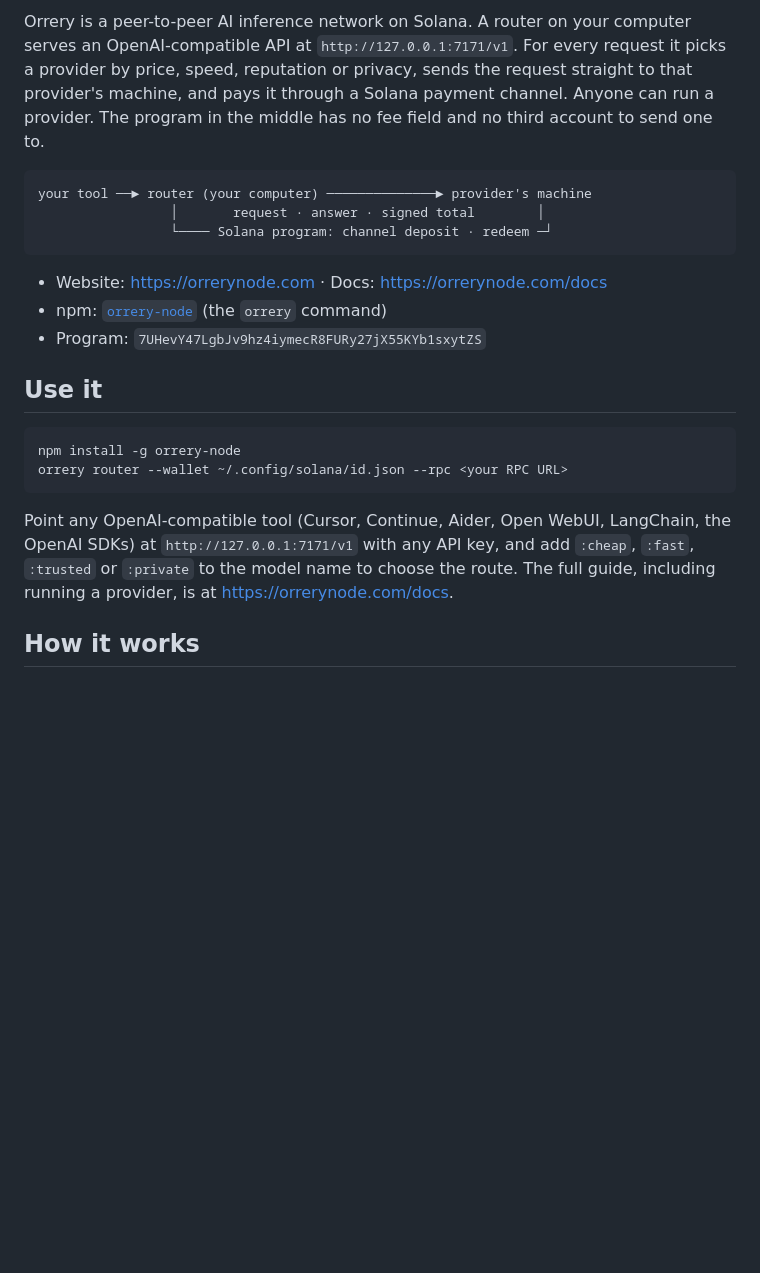
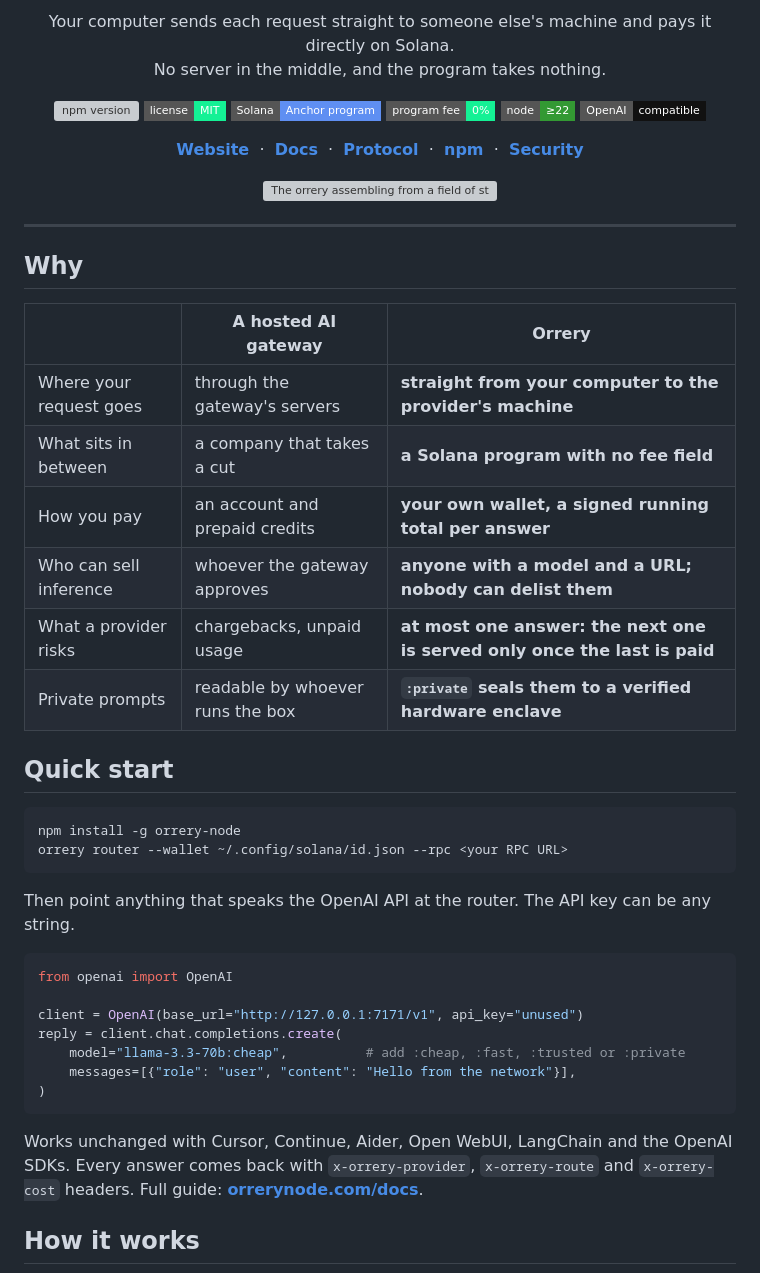
Before and after one commit to orrery-node/orrery, a Markdown page: README.md, the part around one of its changes. Drawn GitHub-style; badges without logos; blank space fills up the shorter version; grey boxes are pictures that could not be loaded.

````diff
--- a/README.md
+++ b/README.md
@@ -4,24 +6,59 @@
 
-Orrery is a peer-to-peer AI inference network on Solana. A router on your computer serves an OpenAI-compatible API at `http://127.0.0.1:7171/v1`. For every request it picks a provider by price, speed, reputation or privacy, sends the request straight to that provider's machine, and pays it through a Solana payment channel. Anyone can run a provider. The program in the middle has no fee field and no third account to send one to.
+<p align="center">
+  Your computer sends each request straight to someone else's machine and pays it directly on Solana.<br>
+  No server in the middle, and the program takes nothing.
+</p>
 
-```
-your tool ──► router (your computer) ──────────────► provider's machine
-                 │       request · answer · signed total        │
-                 └──── Solana program: channel deposit · redeem ─┘
-```
+<p align="center">
+  <a href="https://www.npmjs.com/package/orrery-node"><img src="https://img.shields.io/npm/v/orrery-node?style=flat-square&color=9945ff&label=npm" alt="npm version"></a>
+  <a href="LICENSE"><img src="https://img.shields.io/badge/license-MIT-14f195?style=flat-square" alt="MIT license"></a>
+  <a href="docs/PROTOCOL.md"><img src="https://img.shields.io/badge/Solana-Anchor%20program-5f8ff2?style=flat-square&logo=solana&logoColor=white" alt="Solana program"></a>
+  <img src="https://img.shields.io/badge/program%20fee-0%25-14f195?style=flat-square" alt="0% program fee">
+  <img src="https://img.shields.io/badge/node-%E2%89%A522-339933?style=flat-square&logo=nodedotjs&logoColor=white" alt="Node 22+">
+  <img src="https://img.shields.io/badge/OpenAI-compatible-111?style=flat-square&logo=openai&logoColor=white" alt="OpenAI-compatible">
+</p>
 
-- Website: https://orrerynode.com · Docs: https://orrerynode.com/docs
-- npm: [`orrery-node`](https://www.npmjs.com/package/orrery-node) (the `orrery` command)
-- Program: `7UHevY47LgbJv9hz4iymecR8FURy27jX55KYb1sxytZS`
+<p align="center">
+  <a href="https://orrerynode.com"><b>Website</b></a>&nbsp;&nbsp;·&nbsp;&nbsp;<a href="https://orrerynode.com/docs"><b>Docs</b></a>&nbsp;&nbsp;·&nbsp;&nbsp;<a href="docs/PROTOCOL.md"><b>Protocol</b></a>&nbsp;&nbsp;·&nbsp;&nbsp;<a href="https://www.npmjs.com/package/orrery-node"><b>npm</b></a>&nbsp;&nbsp;·&nbsp;&nbsp;<a href="SECURITY.md"><b>Security</b></a>
+</p>
 
-## Use it
+<p align="center">
+  <img src="assets/readme/hero.gif" width="800" alt="The orrery assembling from a field of stars: your router at the core, providers on its orbits, other routers in the sky, requests and payments crossing directly between them.">
+</p>
+
+---
+
+## Why
+
+|  | A hosted AI gateway | **Orrery** |
+|---|---|---|
+| Where your request goes | through the gateway's servers | **straight from your computer to the provider's machine** |
+| What sits in between | a company that takes a cut | **a Solana program with no fee field** |
+| How you pay | an account and prepaid credits | **your own wallet, a signed running total per answer** |
+| Who can sell inference | whoever the gateway approves | **anyone with a model and a URL; nobody can delist them** |
+| What a provider risks | chargebacks, unpaid usage | **at most one answer: the next one is served only once the last is paid** |
+| Private prompts | readable by whoever runs the box | **`:private` seals them to a verified hardware enclave** |
+
+## Quick start
 
 ```bash
 npm install -g orrery-node
 orrery router --wallet ~/.config/solana/id.json --rpc <your RPC URL>
 ```
 
-Point any OpenAI-compatible tool (Cursor, Continue, Aider, Open WebUI, LangChain, the OpenAI SDKs) at `http://127.0.0.1:7171/v1` with any API key, and add `:cheap`, `:fast`, `:trusted` or `:private` to the model name to choose the route. The full guide, including running a provider, is at https://orrerynode.com/docs.
+Then point anything that speaks the OpenAI API at the router. The API key can be any string.
+
+```python
+from openai import OpenAI
+
+client = OpenAI(base_url="http://127.0.0.1:7171/v1", api_key="unused")
+reply = client.chat.completions.create(
+    model="llama-3.3-70b:cheap",          # add :cheap, :fast, :trusted or :private
+    messages=[{"role": "user", "content": "Hello from the network"}],
+)
+```
+
+Works unchanged with Cursor, Continue, Aider, Open WebUI, LangChain and the OpenAI SDKs. Every answer comes back with `x-orrery-provider`, `x-orrery-route` and `x-orrery-cost` headers. Full guide: **[orrerynode.com/docs](https://orrerynode.com/docs)**.
 
 ## How it works
 
````
Also changed, not shown: other parts of README.md (+87 -23 lines), assets/readme/console.png (added), 1 other file.
